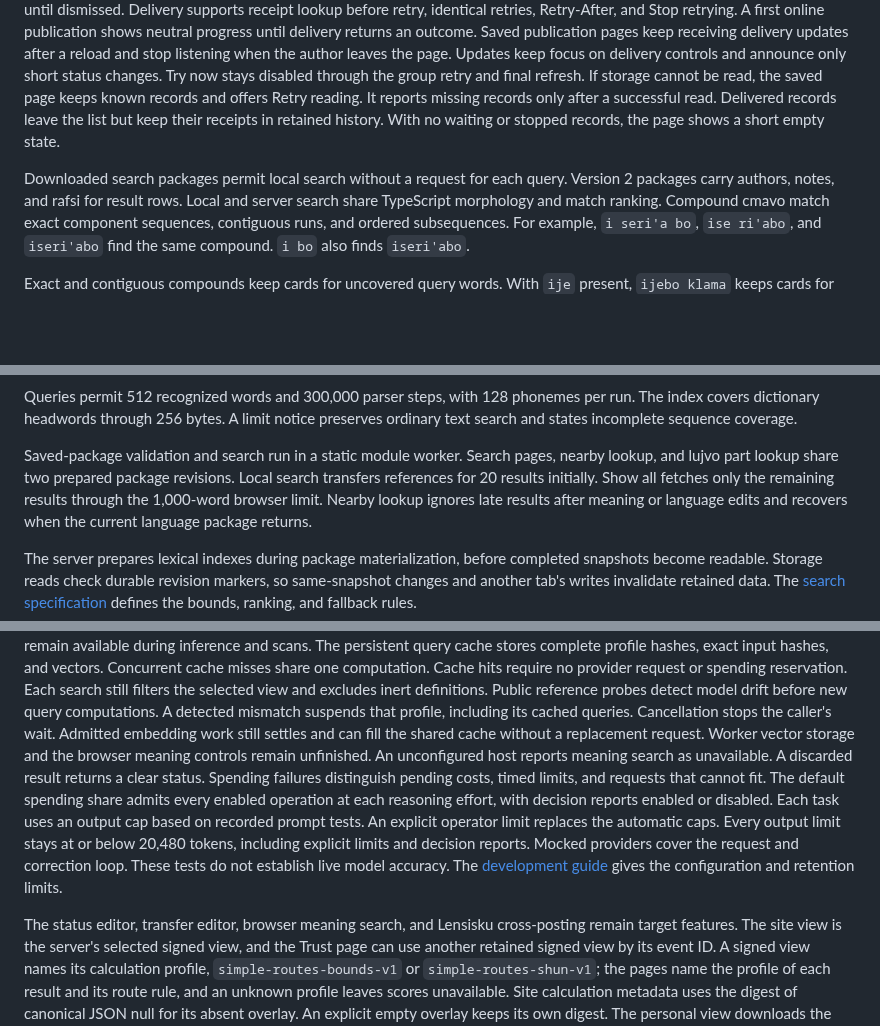
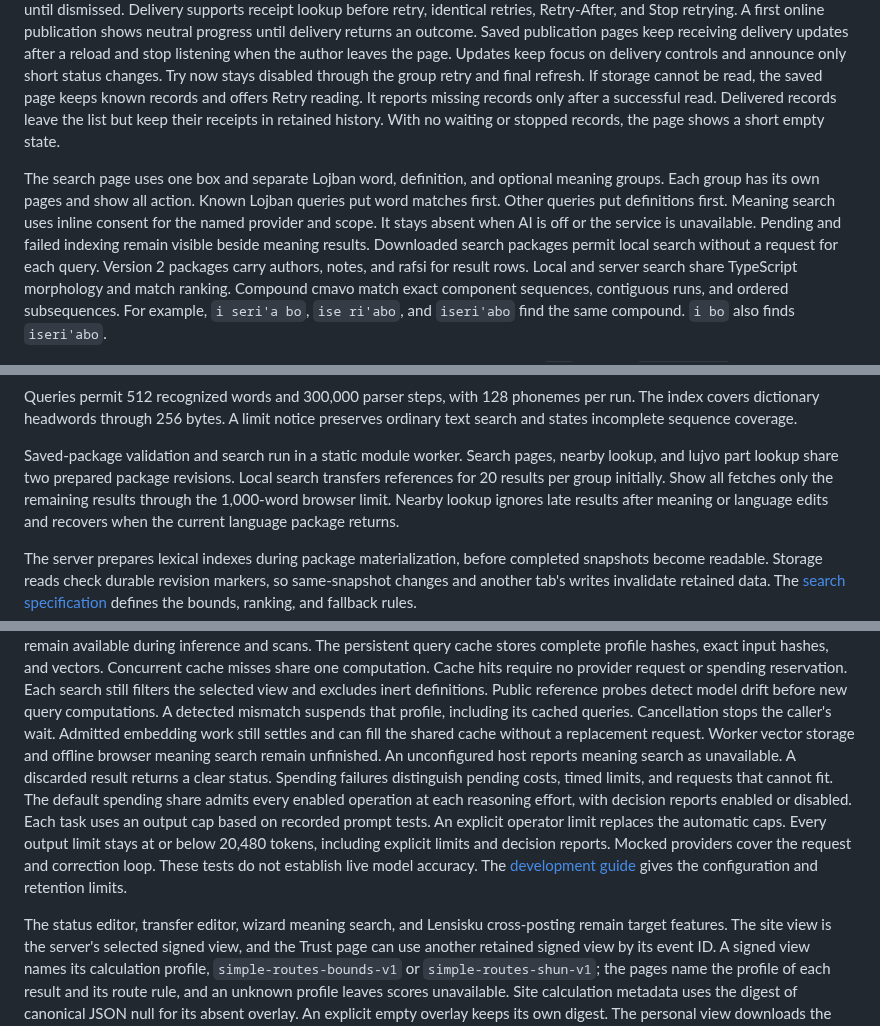
Before and after one commit to int19h/jbovlacku, a Markdown page: README.md, 3 parts joined by grey strips. Rendered like a GitHub page; blank space fills up the shorter version.

Commit message:
Describe grouped search and meaning consent

```diff
--- a/README.md
+++ b/README.md
@@ -72,6 +72,10 @@ Updates keep focus on delivery controls and announce only short status changes.
 If storage cannot be read, the saved page keeps known records and offers Retry reading. It reports missing records only after a successful read.
 Delivered records leave the list but keep their receipts in retained history. With no waiting or stopped records, the page shows a short empty state.
 
+The search page uses one box and separate Lojban word, definition, and optional meaning groups.
+Each group has its own pages and show all action. Known Lojban queries put word matches first. Other queries put definitions first.
+Meaning search uses inline consent for the named provider and scope. It stays absent when AI is off or the service is unavailable.
+Pending and failed indexing remain visible beside meaning results.
 Downloaded search packages permit local search without a request for each query. Version 2 packages carry authors, notes, and rafsi for result rows.
 Local and server search share TypeScript morphology and match ranking. Compound cmavo match exact component sequences, contiguous runs, and ordered subsequences.
 For example, `i seri'a bo`, `ise ri'abo`, and `iseri'abo` find the same compound. `i bo` also finds `iseri'abo`.
@@ -86,7 +90,7 @@ Queries permit 512 recognized words and 300,000 parser steps, with 128 phonemes
 A limit notice preserves ordinary text search and states incomplete sequence coverage.
 
 Saved-package validation and search run in a static module worker. Search pages, nearby lookup, and lujvo part lookup share two prepared package revisions.
-Local search transfers references for 20 results initially. Show all fetches only the remaining results through the 1,000-word browser limit.
+Local search transfers references for 20 results per group initially. Show all fetches only the remaining results through the 1,000-word browser limit.
 Nearby lookup ignores late results after meaning or language edits and recovers when the current language package returns.
 
 The server prepares lexical indexes during package materialization, before completed snapshots become readable.
@@ -350,7 +354,7 @@ The persistent query cache stores complete profile hashes, exact input hashes, a
 Cache hits require no provider request or spending reservation. Each search still filters the selected view and excludes inert definitions.
 Public reference probes detect model drift before new query computations. A detected mismatch suspends that profile, including its cached queries.
 Cancellation stops the caller's wait. Admitted embedding work still settles and can fill the shared cache without a replacement request.
-Worker vector storage and the browser meaning controls remain unfinished. An unconfigured host reports meaning search as unavailable.
+Worker vector storage and offline browser meaning search remain unfinished. An unconfigured host reports meaning search as unavailable.
 A discarded result returns a clear status. Spending failures distinguish pending costs, timed limits, and requests that cannot fit.
 The default spending share admits every enabled operation at each reasoning effort, with decision reports enabled or disabled.
 Each task uses an output cap based on recorded prompt tests. An explicit operator limit replaces the automatic caps.
@@ -358,7 +362,7 @@ Every output limit stays at or below 20,480 tokens, including explicit limits an
 Mocked providers cover the request and correction loop. These tests do not establish live model accuracy.
 The [development guide](docs/development.md#optional-ai-assistance) gives the configuration and retention limits.
 
-The status editor, transfer editor, browser meaning search, and Lensisku cross-posting remain target features.
+The status editor, transfer editor, wizard meaning search, and Lensisku cross-posting remain target features.
 The site view is the server's selected signed view, and the Trust page can use another retained signed view by its event ID. A signed view names its calculation profile, `simple-routes-bounds-v1` or `simple-routes-shun-v1`; the pages name the profile of each result and its route rule, and an unknown profile leaves scores unavailable.
 Site calculation metadata uses the digest of canonical JSON null for its absent overlay. An explicit empty overlay keeps its own digest.
 The personal view downloads the snapshot records, verifies each envelope and body in a Web Worker, and ranks words locally with the private overlay.
```
